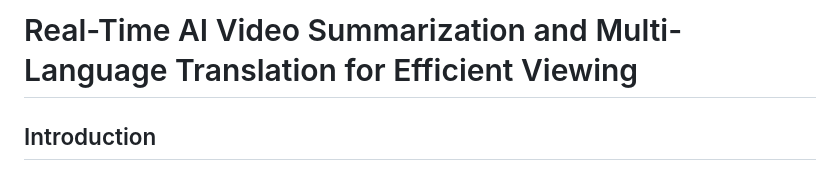
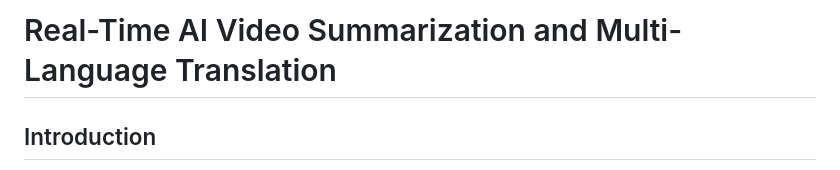
Before and after one commit to Prakarsha-k/AI-video-summarizer, a Markdown page: README.md, the part around the change. GitHub-like rendering.

```diff
--- a/README.md
+++ b/README.md
@@ -1,4 +1,4 @@
-# Real-Time AI Video Summarization and Multi-Language Translation for Efficient Viewing
+# Real-Time AI Video Summarization and Multi-Language Translation
 
 ## Introduction
 
```
